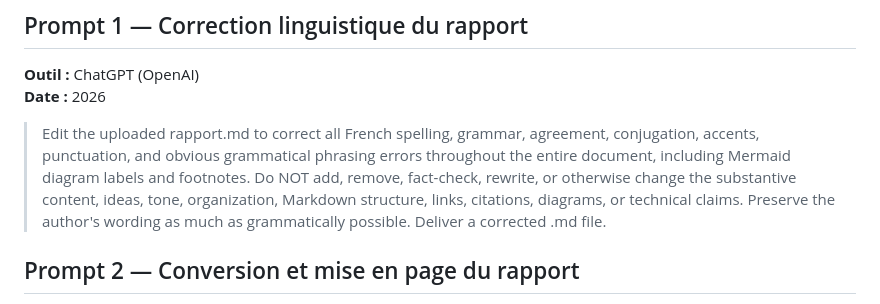
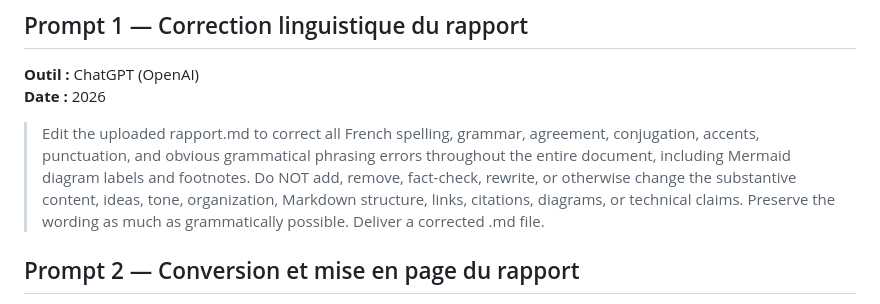
Before and after one commit to Zbebz/caverne-dAli-baba, a Markdown page: rapport.md, the part around the change. Rendered like a GitHub page.

Commit message:
(rapport) hallelujah v2

```diff
--- a/rapport.md
+++ b/rapport.md
@@ -559,7 +559,7 @@ WIKIMEDIA. Type énuméré. Wikipédia [en ligne]. Disponible à l'adresse : htt
 **Outil :** ChatGPT (OpenAI)
 **Date :** 2026
 
-> Edit the uploaded rapport.md to correct all French spelling, grammar, agreement, conjugation, accents, punctuation, and obvious grammatical phrasing errors throughout the entire document, including Mermaid diagram labels and footnotes. Do NOT add, remove, fact-check, rewrite, or otherwise change the substantive content, ideas, tone, organization, Markdown structure, links, citations, diagrams, or technical claims. Preserve the author's wording as much as grammatically possible. Deliver a corrected .md file.
+> Edit the uploaded rapport.md to correct all French spelling, grammar, agreement, conjugation, accents, punctuation, and obvious grammatical phrasing errors throughout the entire document, including Mermaid diagram labels and footnotes. Do NOT add, remove, fact-check, rewrite, or otherwise change the substantive content, ideas, tone, organization, Markdown structure, links, citations, diagrams, or technical claims. Preserve the wording as much as grammatically possible. Deliver a corrected .md file.
 
 ## Prompt 2 — Conversion et mise en page du rapport
 
```
